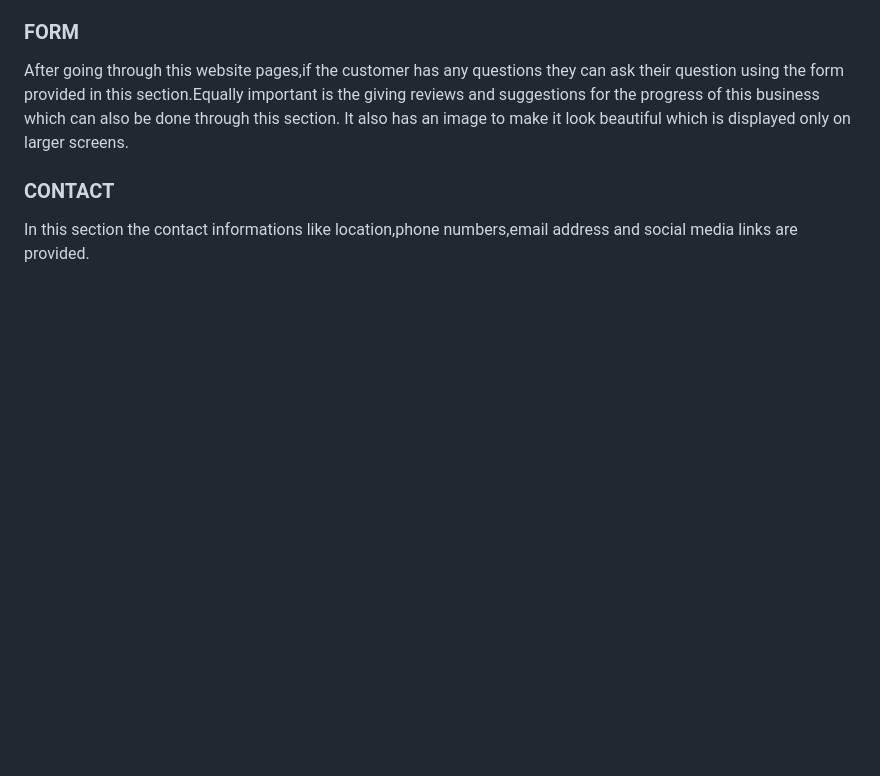
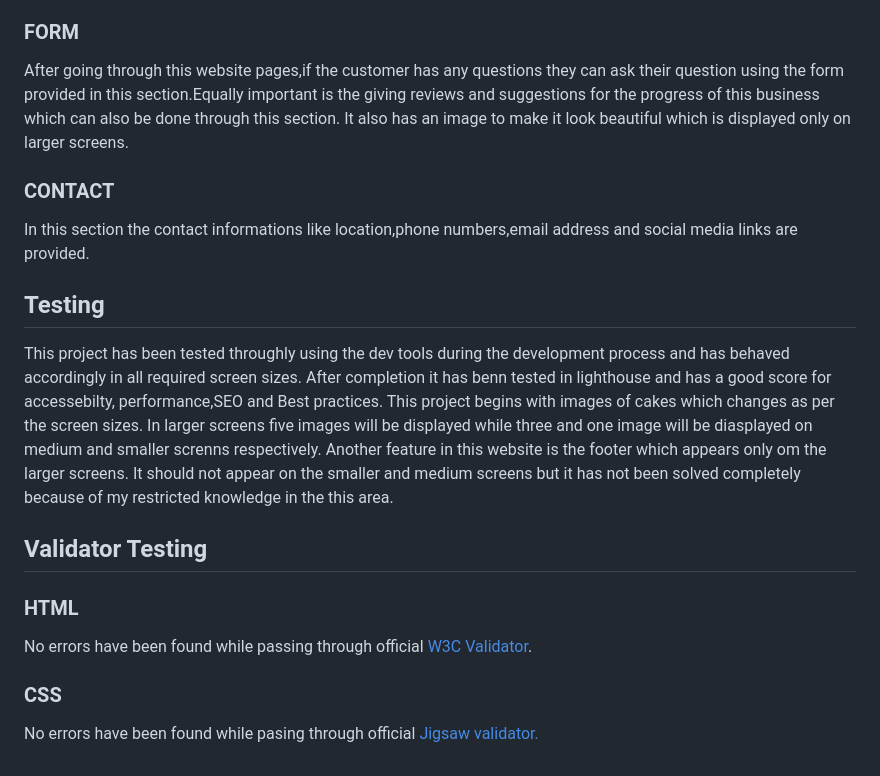
Before and after one commit to sari-rahul/cakes-and-cookies, a Markdown page: readme.md, the part around one of its changes. Rendered like a GitHub page; blank space fills up the shorter version.

```diff
--- a/readme.md
+++ b/readme.md
@@ -70,3 +70,19 @@ After going through this website pages,if the customer has any questions they ca
 ### CONTACT
 
 In this section the contact informations like location,phone numbers,email address and social media links are provided.
+
+## Testing
+
+This project has been tested throughly using the dev tools during the development process and has behaved accordingly in all required screen sizes. After completion it has benn tested in lighthouse and has a good score for accessebilty, performance,SEO and Best practices.
+This project begins with images of cakes which changes as per the screen sizes. In larger screens five images will be displayed while three and one image will be diasplayed on medium and smaller screnns respectively.
+Another feature in this website is the footer which appears only om the larger screens. It should not appear on the smaller and medium screens but it has not been solved completely because of my restricted knowledge in the this area.
+
+## Validator Testing
+
+### HTML
+
+No errors have been found while passing through official [W3C Validator](https://validator.w3.org/nu/#textarea).
+
+### CSS
+
+No errors have been found while pasing through official [Jigsaw validator.](https://jigsaw.w3.org/css-validator/validator#css)
```
Also changed, not shown: other parts of readme.md (+2 -2 lines).
